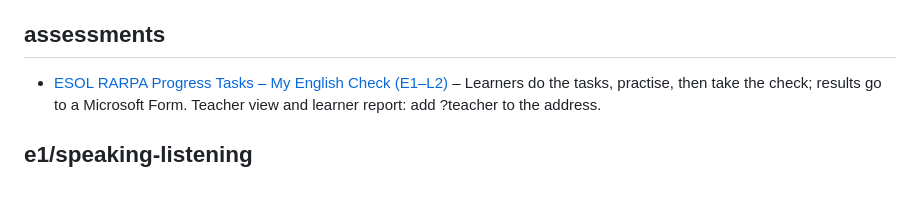
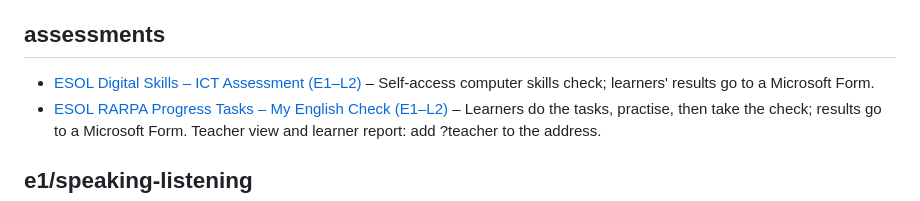
Before and after one commit to AtinWix/esol, a Markdown page: README.md, the part around the change. Drawn GitHub-style.

Commit message:
Library: section links filter instead of jumping; Assessments link filters; ICT assessment listed
Co-Authored-By: Claude Opus 5 <noreply@anthropic.com>
Claude-Session: https://claude.ai/code/session_015znSBSCvLevgSbwLRkFxth

```diff
--- a/README.md
+++ b/README.md
@@ -21,6 +21,7 @@ Word documents:
 - [Induction E2/E3 – classroom rules and safety words – preteaching (before the RARPA form)](all-levels/docs/induction-e2-e3-classroom-rules-and-safety-words-preteaching.pdf) (PDF) · [Word](all-levels/docs/induction-e2-e3-classroom-rules-and-safety-words-preteaching.docx)
 
 ## assessments
+- [ESOL Digital Skills – ICT Assessment (E1–L2)](https://atinwix.github.io/ict-test/) – Self-access computer skills check; learners' results go to a Microsoft Form.
 - [ESOL RARPA Progress Tasks – My English Check (E1–L2)](https://atinwix.github.io/RARPA/) – Learners do the tasks, practise, then take the check; results go to a Microsoft Form. Teacher view and learner report: add ?teacher to the address.
 
 ## e1/speaking-listening
```
